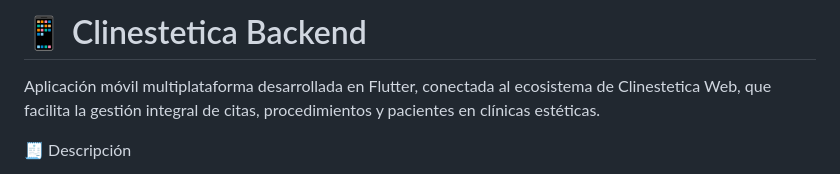
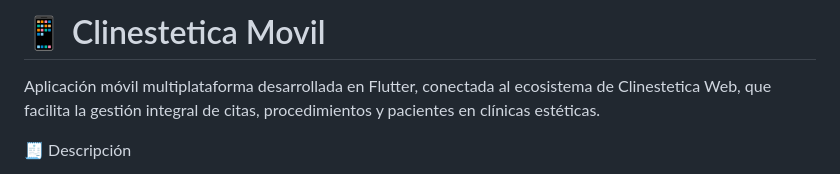
Before and after one commit to Dstevengmz/Proyecto-Clinica-Estetica-Clinestetica-Web-y-Movil, a Markdown page: README.md, the part around the change. Drawn GitHub-style.

Commit message:
Update project name from 'Backend' to 'Movil'

```diff
--- a/README.md
+++ b/README.md
@@ -1,4 +1,4 @@
-#  📱 Clinestetica Backend
+#  📱 Clinestetica Movil
 
 Aplicación móvil multiplataforma desarrollada en Flutter, conectada al ecosistema de Clinestetica Web, que facilita la gestión integral de citas, procedimientos y pacientes en clínicas estéticas.
 
```
